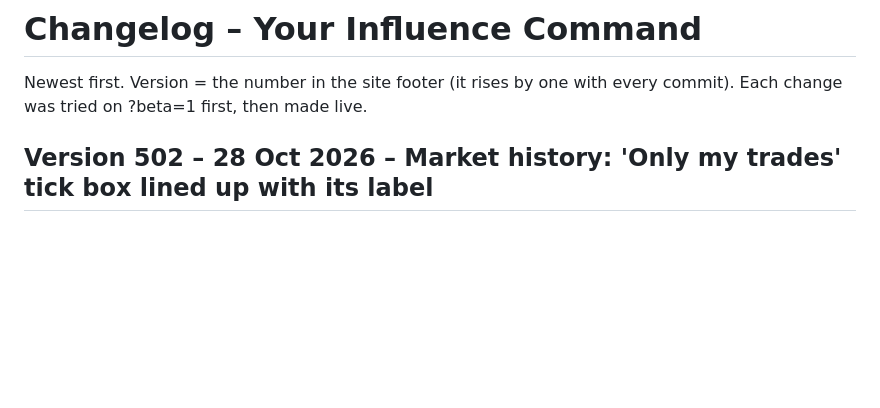
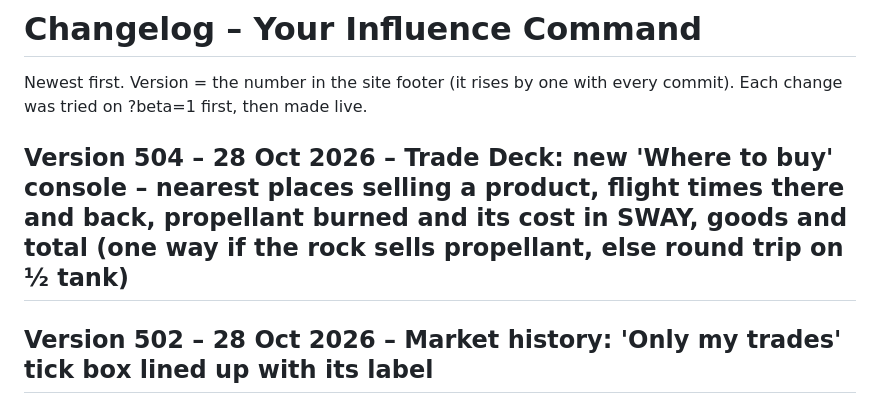
Before and after one commit to MarkyB71/your-command, a Markdown page: CHANGELOG.md, the part around the change. Drawn GitHub-style; blank space fills up the shorter version.

Commit message:
CHANGELOG: Version 504
Co-Authored-By: Claude Opus 5.5 <noreply@anthropic.com>
Claude-Session: https://claude.ai/code/session_01UngQcz52wKj9B24dBgh8Jz

```diff
--- a/CHANGELOG.md
+++ b/CHANGELOG.md
@@ -1,6 +1,8 @@
 # Changelog – Your Influence Command
 
 Newest first. Version = the number in the site footer (it rises by one with every commit). Each change was tried on ?beta=1 first, then made live.
+
+## Version 504 – 28 Oct 2026 – Trade Deck: new 'Where to buy' console – nearest places selling a product, flight times there and back, propellant burned and its cost in SWAY, goods and total (one way if the rock sells propellant, else round trip on ½ tank)
 
 ## Version 502 – 28 Oct 2026 – Market history: 'Only my trades' tick box lined up with its label
 
```
